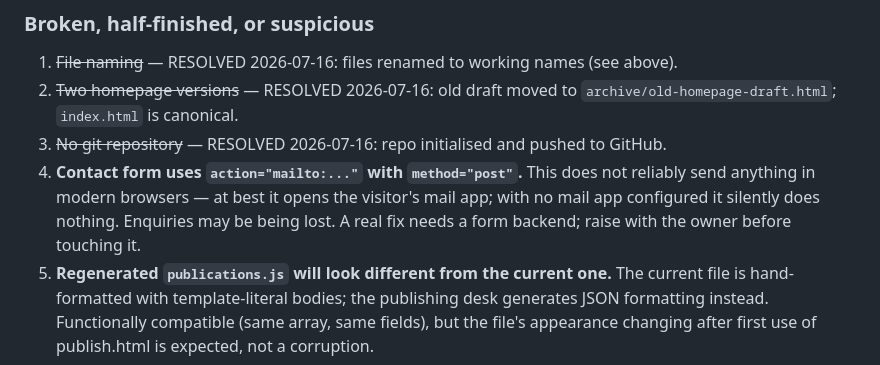
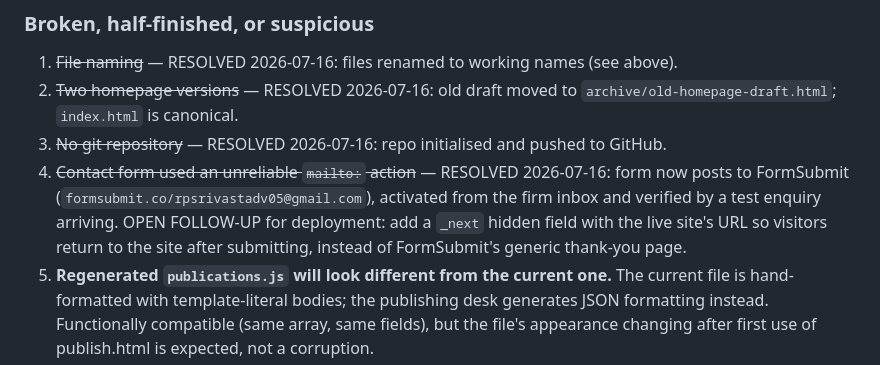
Before and after one commit to Shreedhar-Gangwar/Arrjava, a Markdown page: CLAUDE.md, the part around the change. Rendered like a GitHub page.

Commit message:
CLAUDE.md: mark contact form fix as verified; note thank-you redirect as deployment follow-up

```diff
--- a/CLAUDE.md
+++ b/CLAUDE.md
@@ -103,10 +103,11 @@ with HTTP 200 and the publications section shows all 3 pieces.
 2. ~~Two homepage versions~~ — RESOLVED 2026-07-16: old draft moved to
    `archive/old-homepage-draft.html`; `index.html` is canonical.
 3. ~~No git repository~~ — RESOLVED 2026-07-16: repo initialised and pushed to GitHub.
-4. **Contact form uses `action="mailto:..."` with `method="post"`.** This does not
-   reliably send anything in modern browsers — at best it opens the visitor's mail app;
-   with no mail app configured it silently does nothing. Enquiries may be being lost.
-   A real fix needs a form backend; raise with the owner before touching it.
+4. ~~Contact form used an unreliable `mailto:` action~~ — RESOLVED 2026-07-16: form now
+   posts to FormSubmit (`formsubmit.co/rpsrivastadv05@gmail.com`), activated from the
+   firm inbox and verified by a test enquiry arriving. OPEN FOLLOW-UP for deployment:
+   add a `_next` hidden field with the live site's URL so visitors return to the site
+   after submitting, instead of FormSubmit's generic thank-you page.
 5. **Regenerated `publications.js` will look different from the current one.** The
    current file is hand-formatted with template-literal bodies; the publishing desk
    generates JSON formatting instead. Functionally compatible (same array, same fields),
```
